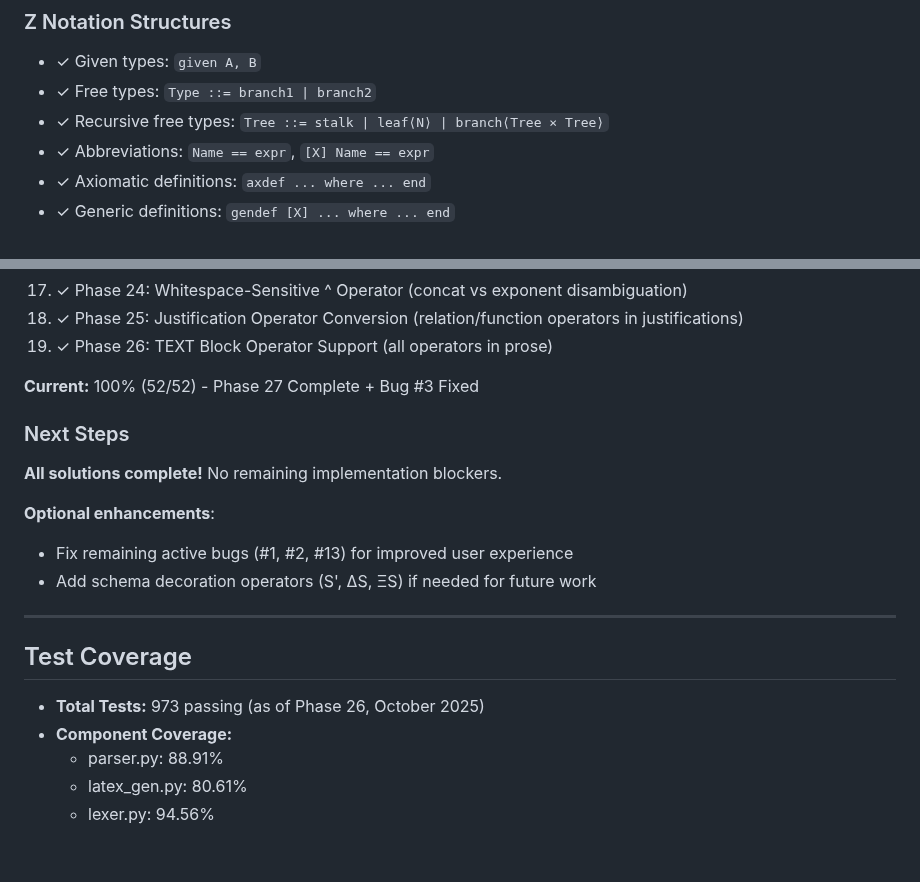
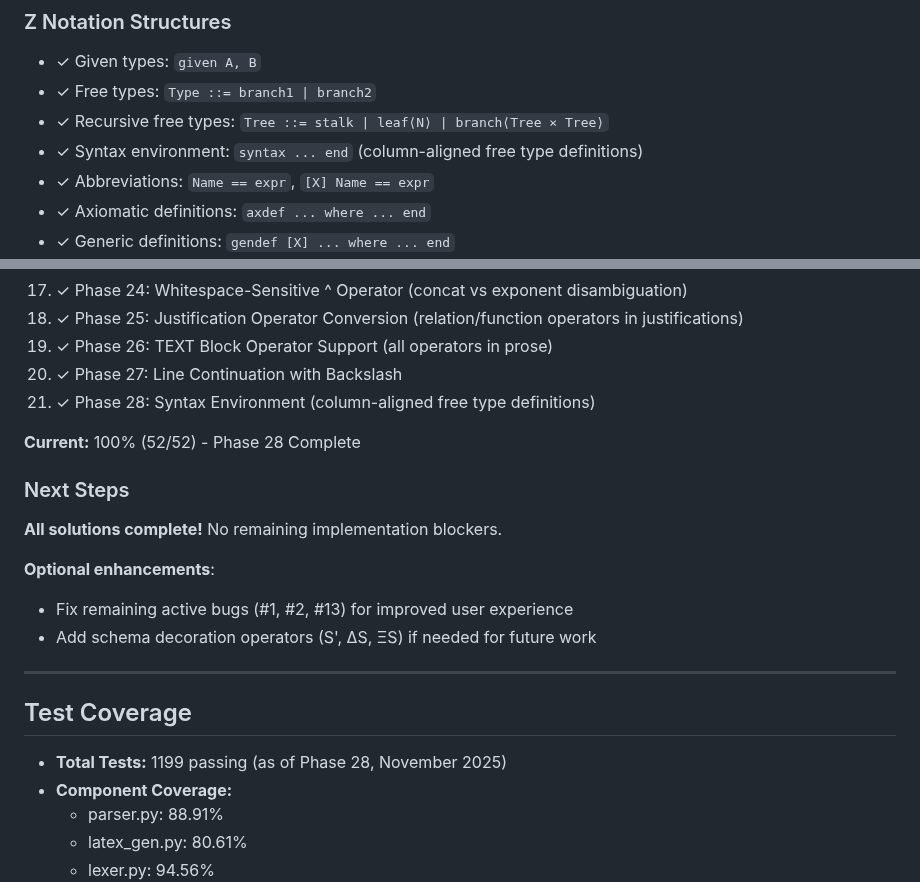
Before and after one commit to jmf-pobox/txt2tex, a Markdown page: docs/development/STATUS.md, 2 parts joined by grey strips. Rendered like a GitHub page; blank space fills up the shorter version.

```diff
--- a/docs/development/STATUS.md
+++ b/docs/development/STATUS.md
@@ -167,6 +167,7 @@ end
 - ✓ Given types: `given A, B`
 - ✓ Free types: `Type ::= branch1 | branch2`
 - ✓ Recursive free types: `Tree ::= stalk | leaf⟨N⟩ | branch⟨Tree × Tree⟩`
+- ✓ Syntax environment: `syntax ... end` (column-aligned free type definitions)
 - ✓ Abbreviations: `Name == expr`, `[X] Name == expr`
 - ✓ Axiomatic definitions: `axdef ... where ... end`
 - ✓ Generic definitions: `gendef [X] ... where ... end`
@@ -702,8 +736,10 @@ See [tests/bugs/README.md](tests/bugs/README.md) for details.
 17. ✓ Phase 24: Whitespace-Sensitive ^ Operator (concat vs exponent disambiguation)
 18. ✓ Phase 25: Justification Operator Conversion (relation/function operators in justifications)
 19. ✓ Phase 26: TEXT Block Operator Support (all operators in prose)
+20. ✓ Phase 27: Line Continuation with Backslash
+21. ✓ Phase 28: Syntax Environment (column-aligned free type definitions)
 
-**Current:** 100% (52/52) - Phase 27 Complete + Bug #3 Fixed
+**Current:** 100% (52/52) - Phase 28 Complete
 
 ### Next Steps
 
@@ -717,7 +753,7 @@ See [tests/bugs/README.md](tests/bugs/README.md) for details.
 
 ## Test Coverage
 
-- **Total Tests:** 973 passing (as of Phase 26, October 2025)
+- **Total Tests:** 1199 passing (as of Phase 28, November 2025)
 - **Component Coverage:**
   - parser.py: 88.91%
   - latex_gen.py: 80.61%
```
Also changed, not shown: other parts of docs/development/STATUS.md (+36 -3 lines).
